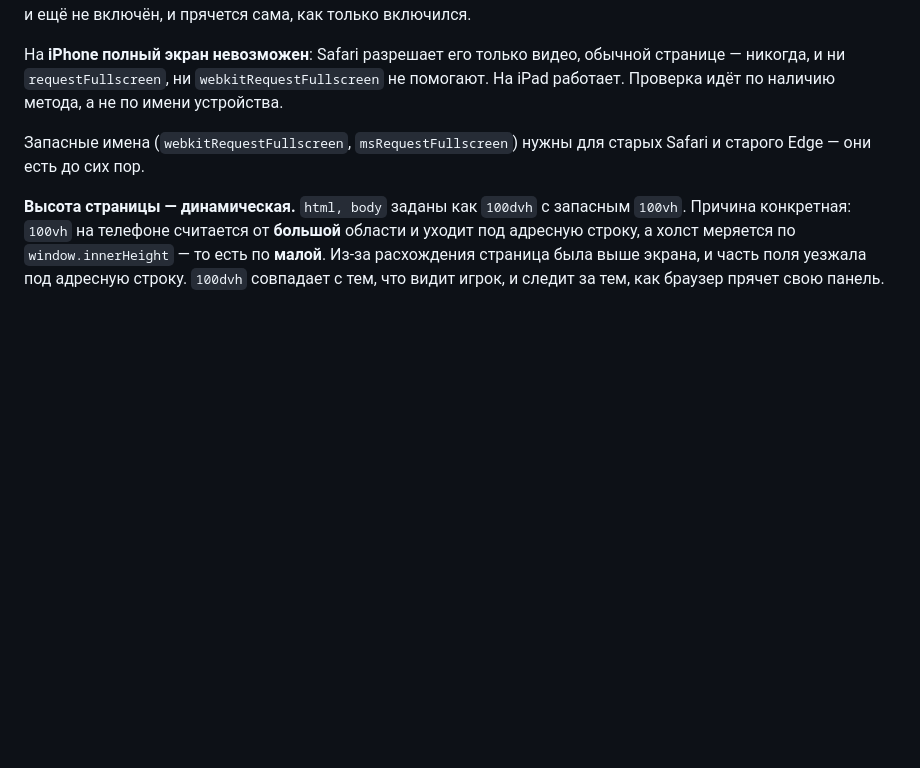
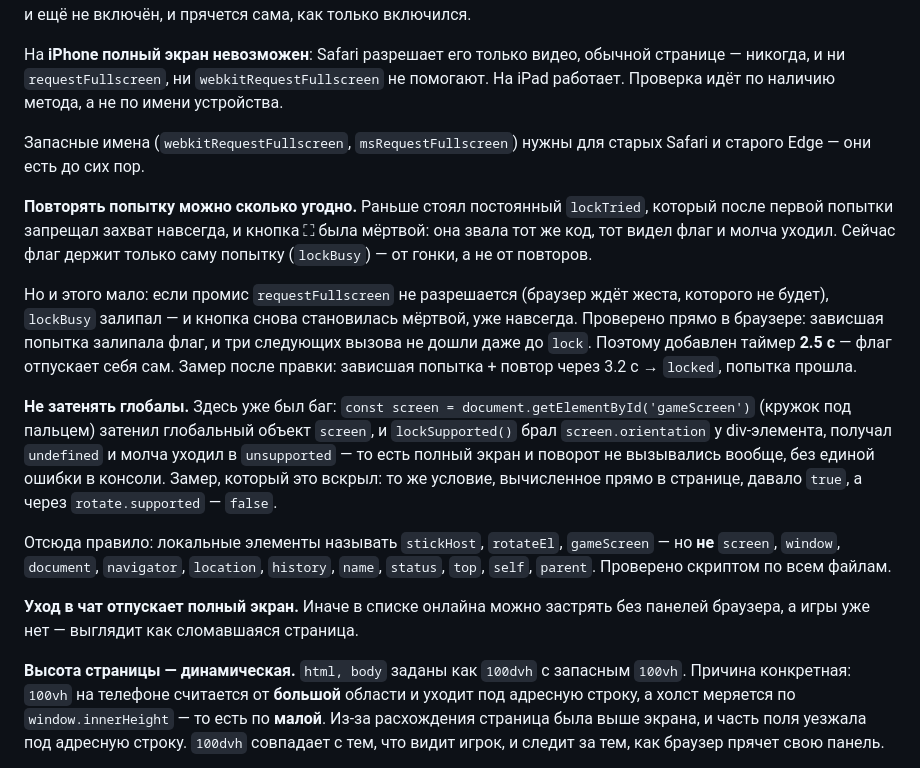
Before and after one commit to zTjamm/arena, a Markdown page: Правила.md, the part around the change. Drawn GitHub-style; blank space fills up the shorter version.

Commit message:
Правила: записать повтор полного экрана, таймер от залипания и запрет затенять глобалы

```diff
--- a/Правила.md
+++ b/Правила.md
@@ -678,6 +678,36 @@ flex, `position: absolute` выкинул бы его из вёрстки и у
 Запасные имена (`webkitRequestFullscreen`, `msRequestFullscreen`)
 нужны для старых Safari и старого Edge — они есть до сих пор.
 
+**Повторять попытку можно сколько угодно.** Раньше стоял постоянный
+`lockTried`, который после первой попытки запрещал захват навсегда, и
+кнопка ⛶ была мёртвой: она звала тот же код, тот видел флаг и молча
+уходил. Сейчас флаг держит только саму попытку (`lockBusy`) — от гонки,
+а не от повторов.
+
+Но и этого мало: если промис `requestFullscreen` не разрешается (браузер
+ждёт жеста, которого не будет), `lockBusy` залипал — и кнопка снова
+становилась мёртвой, уже навсегда. Проверено прямо в браузере: зависшая
+попытка залипала флаг, и три следующих вызова не дошли даже до `lock`.
+Поэтому добавлен таймер **2.5 с** — флаг отпускает себя сам. Замер после
+правки: зависшая попытка + повтор через 3.2 с → `locked`, попытка прошла.
+
+**Не затенять глобалы.** Здесь уже был баг: `const screen =
+document.getElementById('gameScreen')` (кружок под пальцем) затенил
+глобальный объект `screen`, и `lockSupported()` брал `screen.orientation`
+у div-элемента, получал `undefined` и молча уходил в `unsupported` — то
+есть полный экран и поворот не вызывались вообще, без единой ошибки в
+консоли. Замер, который это вскрыл: то же условие, вычисленное прямо в
+странице, давало `true`, а через `rotate.supported` — `false`.
+
+Отсюда правило: локальные элементы называть `stickHost`, `rotateEl`,
+`gameScreen` — но **не** `screen`, `window`, `document`, `navigator`,
+`location`, `history`, `name`, `status`, `top`, `self`, `parent`.
+Проверено скриптом по всем файлам.
+
+**Уход в чат отпускает полный экран.** Иначе в списке онлайна можно
+застрять без панелей браузера, а игры уже нет — выглядит как сломавшаяся
+страница.
+
 **Высота страницы — динамическая.** `html, body` заданы как
 `100dvh` с запасным `100vh`. Причина конкретная: `100vh` на телефоне
 считается от **большой** области и уходит под адресную строку, а холст
```
